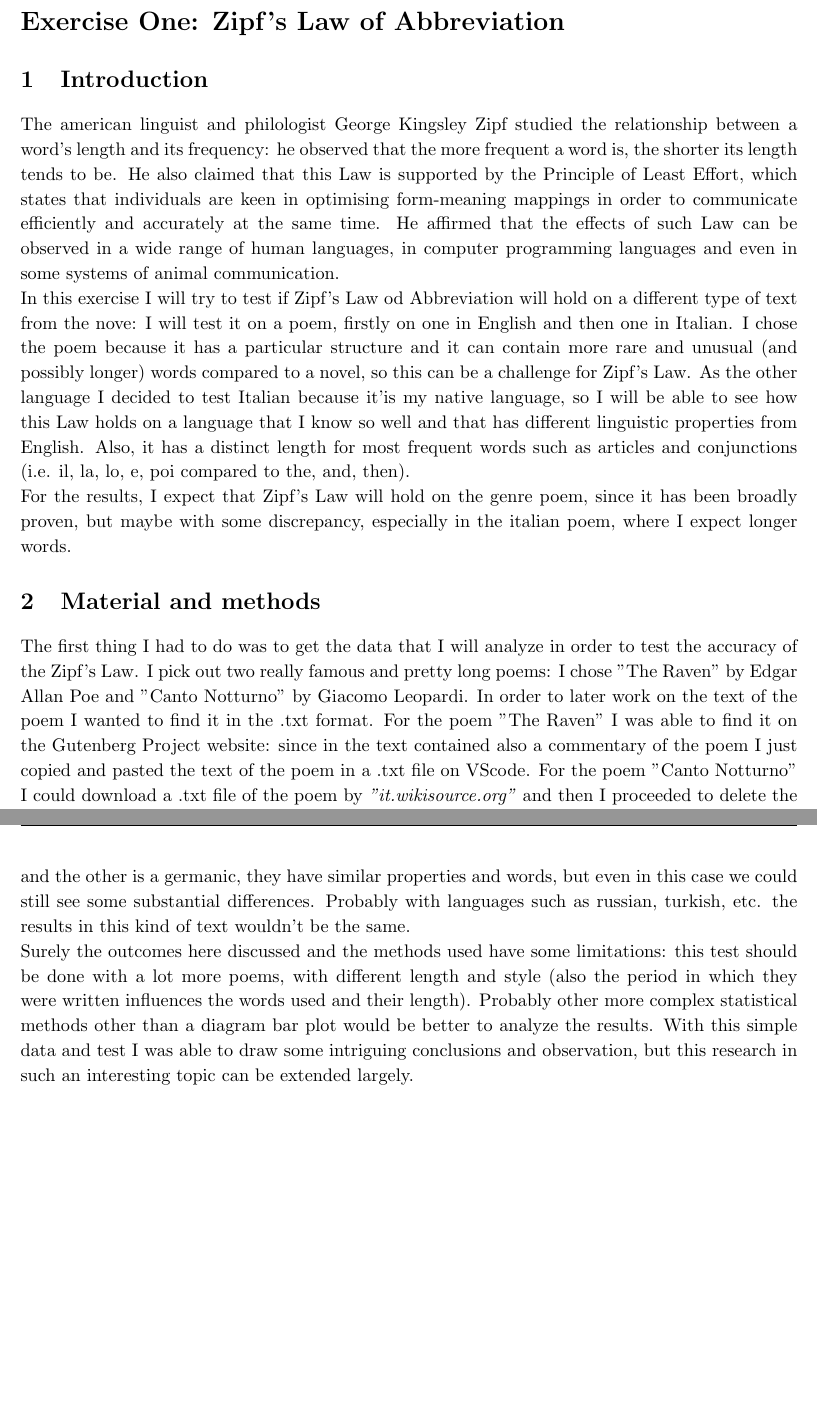
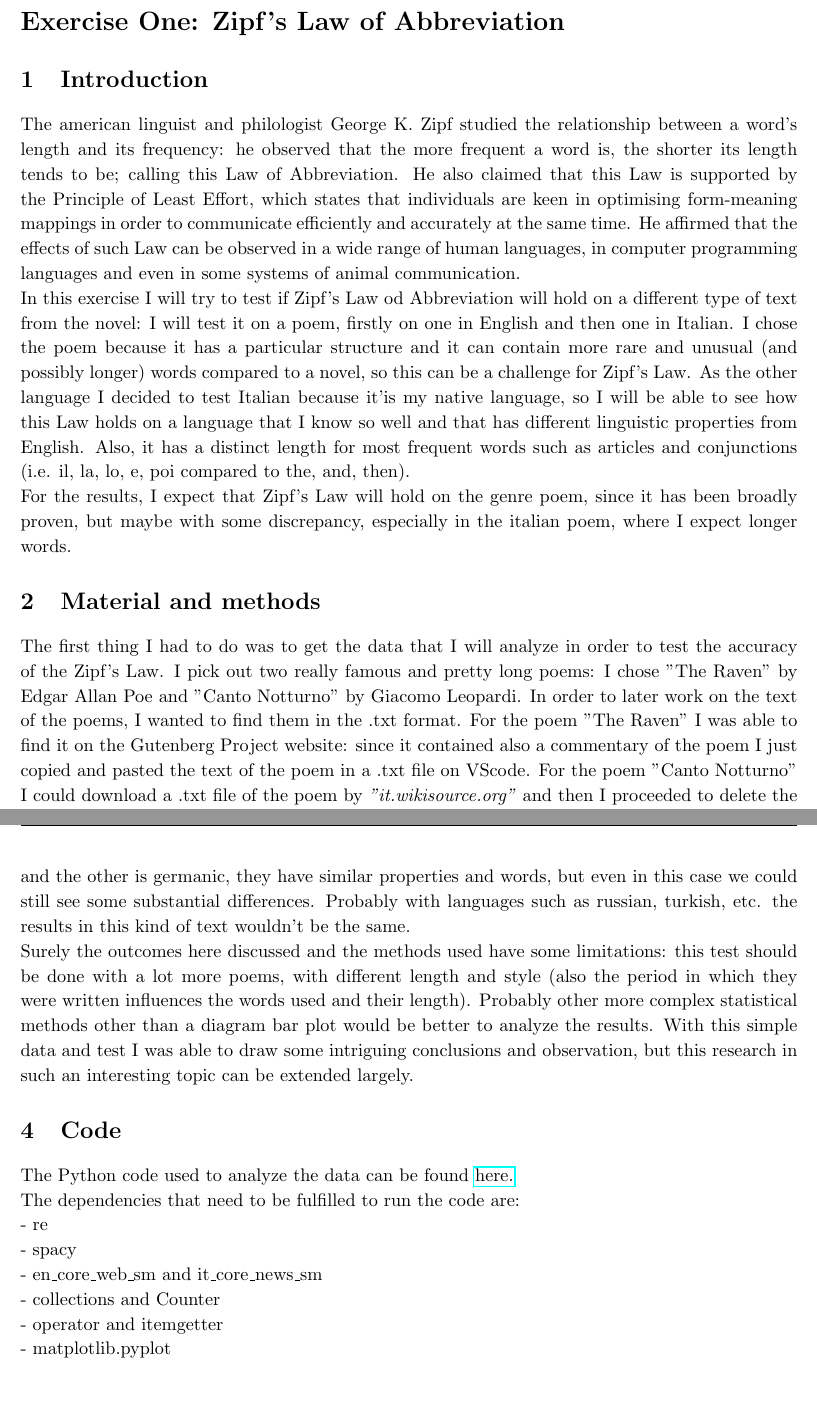
Before and after one commit to emmafranchino/nlp_assignments, a LaTeX problem sheet (exercise_one/latex_file/main.tex, which reads exercise_one/latex_file/content.tex): two parts of pages 1 and 3 of 4, joined at a grey line, cut so that both start at the same text. Compiled offline with pdfLaTeX.

Commit message:
modification latex file

```diff
--- a/exercise_one/latex_file/content.tex
+++ b/exercise_one/latex_file/content.tex
@@ -3,10 +3,10 @@
 \end{flushleft}
 
 \section{Introduction}
-The american linguist and philologist George Kingsley Zipf studied the relationship between a word’s length and its frequency: he observed that the more frequent a word is, the shorter its length tends to be.
+The american linguist and philologist George K. Zipf studied the relationship between a word’s length and its frequency: he observed that the more frequent a word is, the shorter its length tends to be; calling this Law of Abbreviation.
 He also claimed that this Law is supported by the Principle of Least Effort, which states that individuals are keen in optimising form-meaning mappings in order to communicate efficiently and accurately at the same time.
 He affirmed that the effects of such Law can be observed in a wide range of human languages, in computer programming languages and even in some systems of animal communication.\\
-In this exercise I will try to test if Zipf's Law od Abbreviation will hold on a different type of text from the nove: I will test it on a poem, firstly on one in English and then one in Italian.
+In this exercise I will try to test if Zipf's Law od Abbreviation will hold on a different type of text from the novel: I will test it on a poem, firstly on one in English and then one in Italian.
 I chose the poem because it has a particular structure and it can contain more rare and unusual (and possibly longer) words compared to a novel, so this can be a challenge for Zipf's Law.
 As the other language I decided to test Italian because it'is my native language, so I will be able to see how this Law holds on a language that I know so well and that has different linguistic properties from English.
 Also, it has a distinct length for most frequent words such as articles and conjunctions (i.e. il, la, lo, e, poi compared to the, and, then).\\
@@ -16,7 +16,7 @@ For the results, I expect that Zipf's Law will hold on the genre poem, since it
 \section{Material and methods}
 The first thing I had to do was to get the data that I will analyze in order to test the accuracy of the Zipf's Law.
 I pick out two really famous and pretty long poems: I chose "The Raven" by Edgar Allan Poe and "Canto Notturno" by Giacomo Leopardi.
-In order to later work on the text of the poem I wanted to find it in the .txt format. For the poem "The Raven" I was able to find it on the Gutenberg Project website: since in the text contained also a commentary of the poem I just copied and pasted the text of the poem in a .txt file on VScode.
+In order to later work on the text of the poems, I wanted to find them in the .txt format. For the poem "The Raven" I was able to find it on the Gutenberg Project website: since it contained also a commentary of the poem I just copied and pasted the text of the poem in a .txt file on VScode.
 For the poem "Canto Notturno" I could download a .txt file of the poem by \textit{"it.wikisource.org"} and then I proceeded to delete the commentary in the end of the file.\\
 I wanted to compare the frequency of each word in the text with its length (e.g. the number of letter of each word) to test Zipf's Law. Then I would compare the results for each poem.
 To start I had to tokenize the text: I firstly got rid of all the special characters, numbers and uppercase letters using regulars expression (I substitute everything that wasn't a letter with a space).
@@ -43,8 +43,18 @@ Another reason for such difference can be the use of diverse common words such a
 Overall, my initial expectations about the results were met, even thought I would have expected a slightly bigger presence of longer words in italian.
 To conclude, I think that this results would generalize to other data of same genre of text: even with this small example we could see a  big similarity in the results of these two poems.
 I'm not sure about their generalization to other languages: I think that in that case the results would differ more, especially between distant languages.
-Here I examined english and italian, and even if one of them in a romance language and the other is a germanic, they have similar properties and words, but even in this case we could still see some substantial differences.
+Here I examined english and italian, and even if one of them in a romance language and the other is germanic, they have similar properties and words, but even in this case we could still see some substantial differences.
 Probably with languages such as russian, turkish, etc. the results in this kind of text wouldn't be the same.\\
 Surely the outcomes here discussed and the methods used have some limitations: this test should be done with a lot more poems, with different length and style (also the period in which they were written influences the words used and their length).
 Probably other more complex statistical methods other than a diagram bar plot would be better to analyze the results.
 With this simple data and test I was able to draw some intriguing conclusions and observation, but this research in such an interesting topic can be extended largely.
+
+\section{Code}
+The Python code used to analyze the data can be found \href{https://github.com/emmafranchino/nlp_assignments/blob/main/exercise_one/exercise_one_code.ipynb}{here.}\\
+The dependencies that need to be fulﬁlled to run the code are:\\
+- re\\
+- spacy\\
+- en\_core\_web\_sm and it\_core\_news\_sm\\
+- collections and Counter\\
+- operator and itemgetter\\
+- matplotlib.pyplot
--- a/exercise_one/latex_file/main.tex
+++ b/exercise_one/latex_file/main.tex
@@ -7,6 +7,7 @@
 
 \usepackage{graphicx}
 \usepackage{caption}
+\usepackage{hyperref}
 
 \begin{document}
 \renewcommand{\familydefault}{\rmdefault}
```
Also changed, not shown: exercise_one/latex_file/main.pdf, exercise_one/latex_file/content.tex (4 more changed lines), 8 other files.
